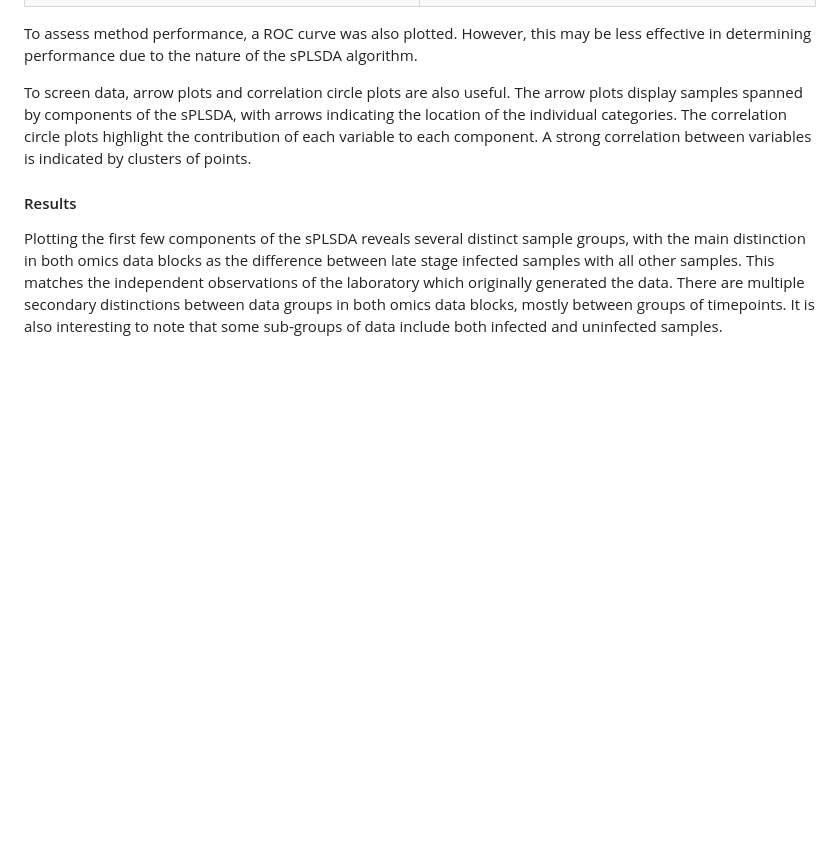
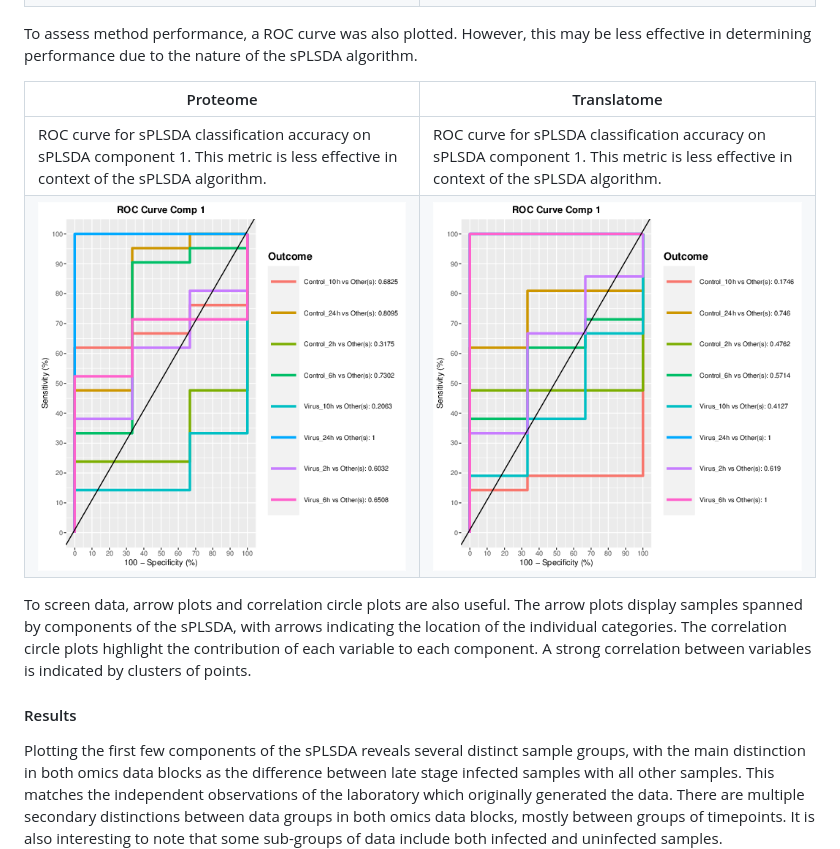
Before and after one commit to tyronechen/SARS-CoV-2, a Markdown page: README.md, the part around the change. Drawn GitHub-style; pictures changed too: images/pg_0095.png (added), images/pg_0121.png (added); blank space fills up the shorter version.

Commit message:
Add ROC curve

```diff
--- a/README.md
+++ b/README.md
@@ -162,7 +162,10 @@ To investigate the parameters best suited for the methods, leave-one-out cross v
 
 To assess method performance, a ROC curve was also plotted. However, this may be less effective in determining performance due to the nature of the sPLSDA algorithm.
 
-
+| Proteome | Translatome |
+|----------|-------------|
+| ROC curve for sPLSDA classification accuracy on sPLSDA component 1. This metric is less effective in context of the sPLSDA algorithm. | ROC curve for sPLSDA classification accuracy on sPLSDA component 1. This metric is less effective in context of the sPLSDA algorithm. |
+| ![ROC curve for classification accuracy on sPLSDA component 1](images/pg_0095.png) | ![OC curve for classification accuracy on sPLSDA component 1](images/pg_0121.png) |
 
 To screen data, arrow plots and correlation circle plots are also useful. The arrow plots display samples spanned by components of the sPLSDA, with arrows indicating the location of the individual categories. The correlation circle plots highlight the contribution of each variable to each component. A strong correlation between variables is indicated by clusters of points.
 
```
